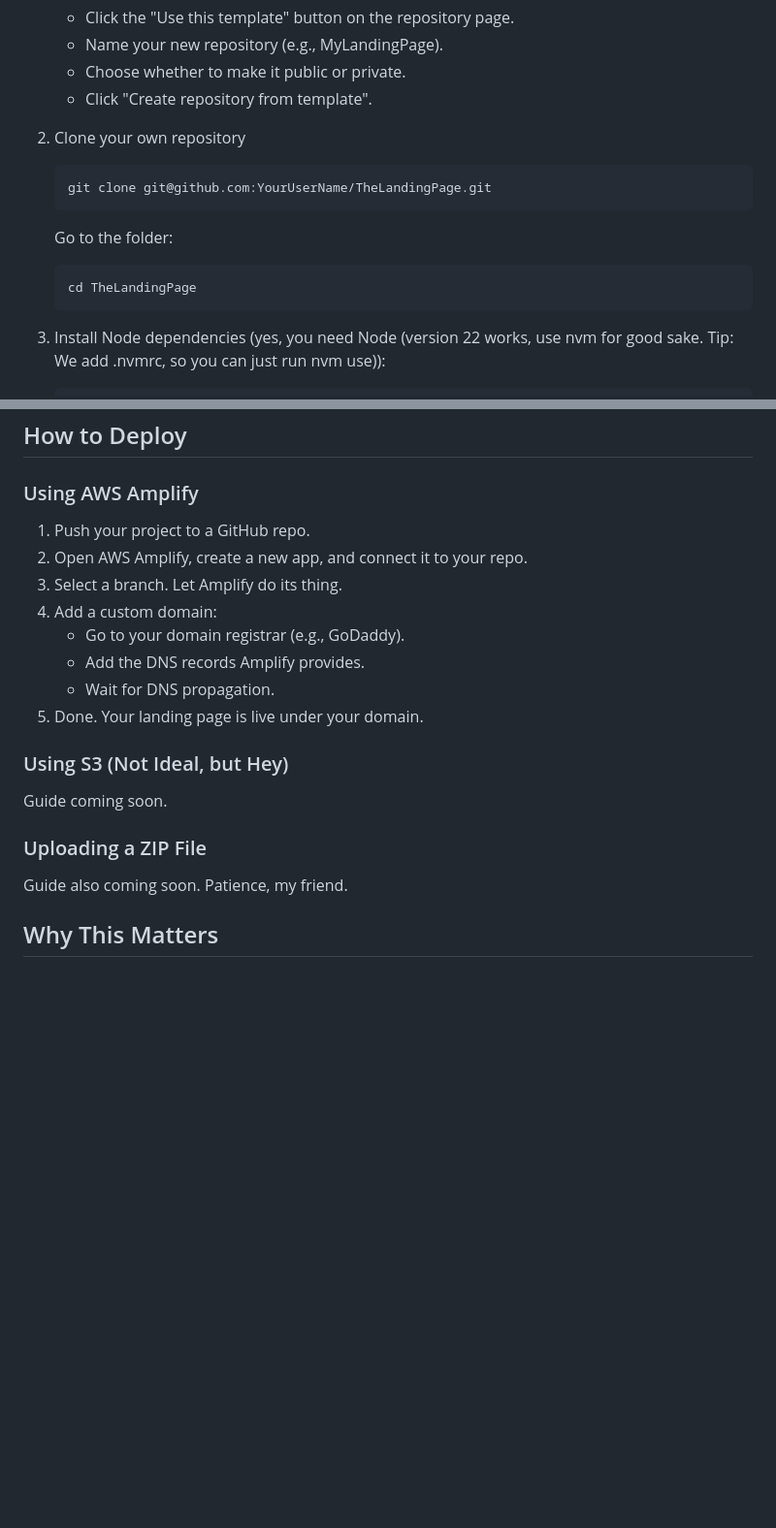
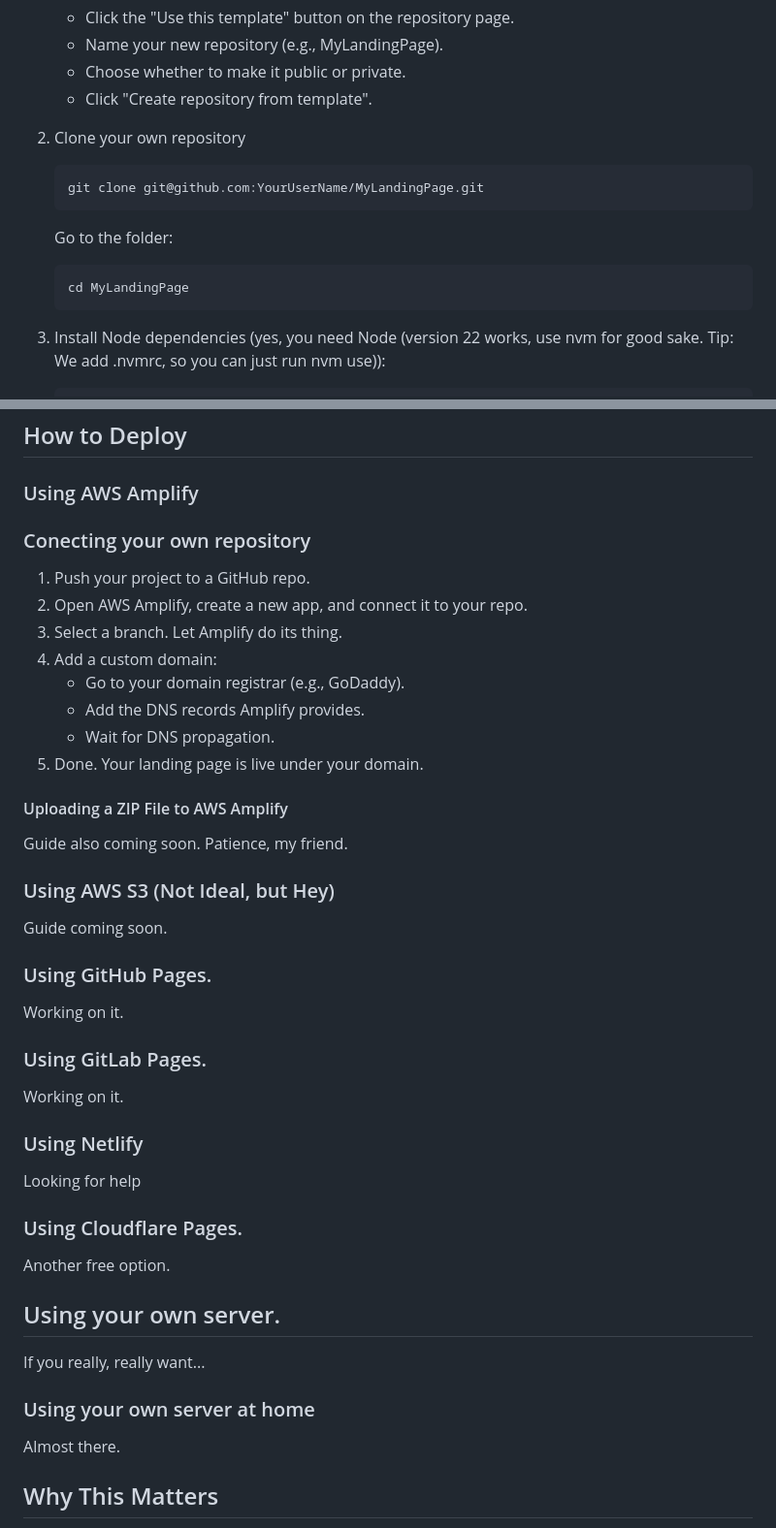
Before and after one commit to 23blocks-OS/TheLandingPage, a Markdown page: README.md, 2 parts joined by grey strips. Shown: that part at 97% size. GitHub-like rendering; blank space fills up the shorter version.

Commit message:
Added instructions based on Template repository. Added Other possible hosting solutions

````diff
--- a/README.md
+++ b/README.md
@@ -56,11 +56,11 @@ And don’t forget the header info. It’s all there. SEO, social sharing, you n
 
 2. Clone your own repository
    ```bash
-   git clone git@github.com:YourUserName/TheLandingPage.git
+   git clone git@github.com:YourUserName/MyLandingPage.git
    ```
    Go to the folder:
    ```bash
-   cd TheLandingPage
+   cd MyLandingPage
    ```
 
 3. Install Node dependencies (yes, you need Node (version 22 works, use nvm for good sake. Tip: We add .nvmrc, so you can just run nvm use)):
@@ -170,6 +170,7 @@ This version keeps the tone light and engaging while making the instructions cle
 ## How to Deploy
 
 ### Using AWS Amplify
+### Conecting your own repository
 1. Push your project to a GitHub repo.
 2. Open AWS Amplify, create a new app, and connect it to your repo.
 3. Select a branch. Let Amplify do its thing.
@@ -179,11 +180,29 @@ This version keeps the tone light and engaging while making the instructions cle
    - Wait for DNS propagation.
 5. Done. Your landing page is live under your domain.
 
-### Using S3 (Not Ideal, but Hey)
+#### Uploading a ZIP File to AWS Amplify
+Guide also coming soon. Patience, my friend.
+
+### Using AWS S3 (Not Ideal, but Hey)
 Guide coming soon.
 
-### Uploading a ZIP File
-Guide also coming soon. Patience, my friend.
+### Using GitHub Pages.
+Working on it.
+
+### Using GitLab Pages.
+Working on it.
+
+### Using Netlify
+Looking for help
+
+### Using Cloudflare Pages.
+Another free option.
+
+## Using your own server.
+If you really, really want...
+
+### Using your own server at home
+Almost there.
 
 ## Why This Matters
 This isn’t about a tool or a template. It’s about freedom. Freedom to create, test, and fail without worrying about overpriced subscriptions or getting lost in decision hell.
````
